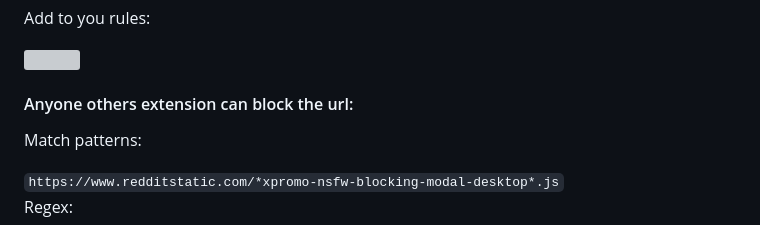
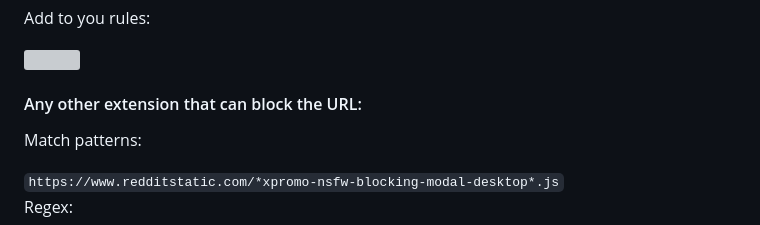
Before and after one commit to zenstorage/Reddit-NSFW-Unblur, a Markdown page: README.md, the part around the change. Rendered like a GitHub page; grey boxes are pictures that could not be loaded.

```diff
--- a/README.md
+++ b/README.md
@@ -54,7 +54,7 @@
 <blockquote>This method does not block the confirm prompt on the post page</blockquote>
 <p>Add to you rules:</p>
 <img src="https://i.imgur.com/DYRQ2cj.png">
-<h4>Anyone others extension can block the url:</h4>
+<h4>Any other extension that can block the URL:</h4>
 <p>Match patterns:</p>
 <code>https://www.redditstatic.com/*xpromo-nsfw-blocking-modal-desktop*.js</code>
 <p>Regex:</p>
```
